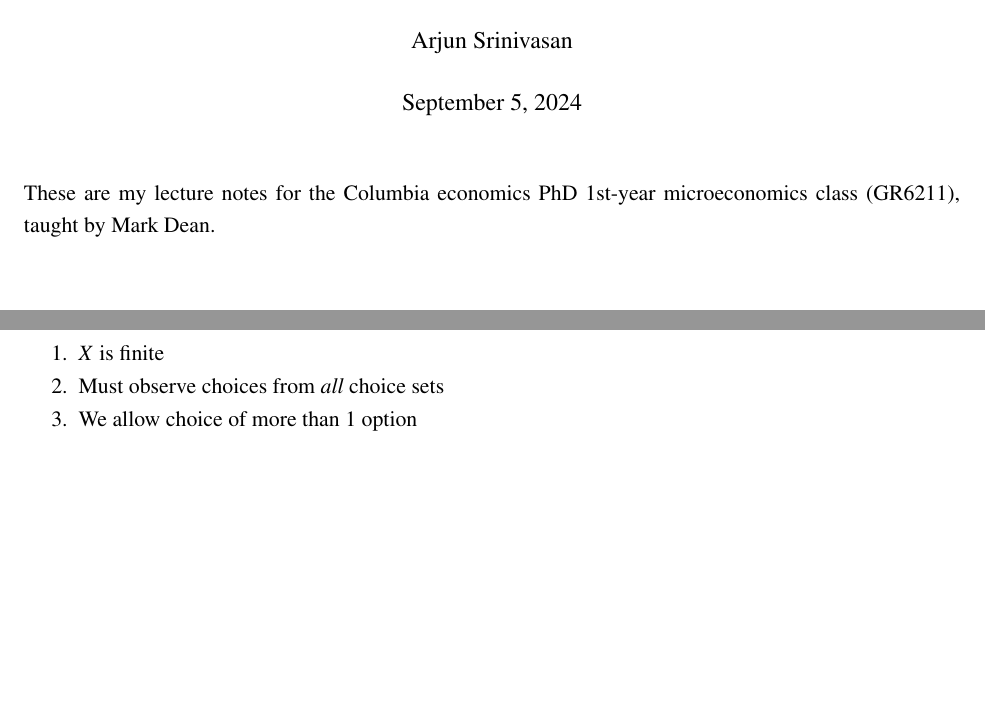
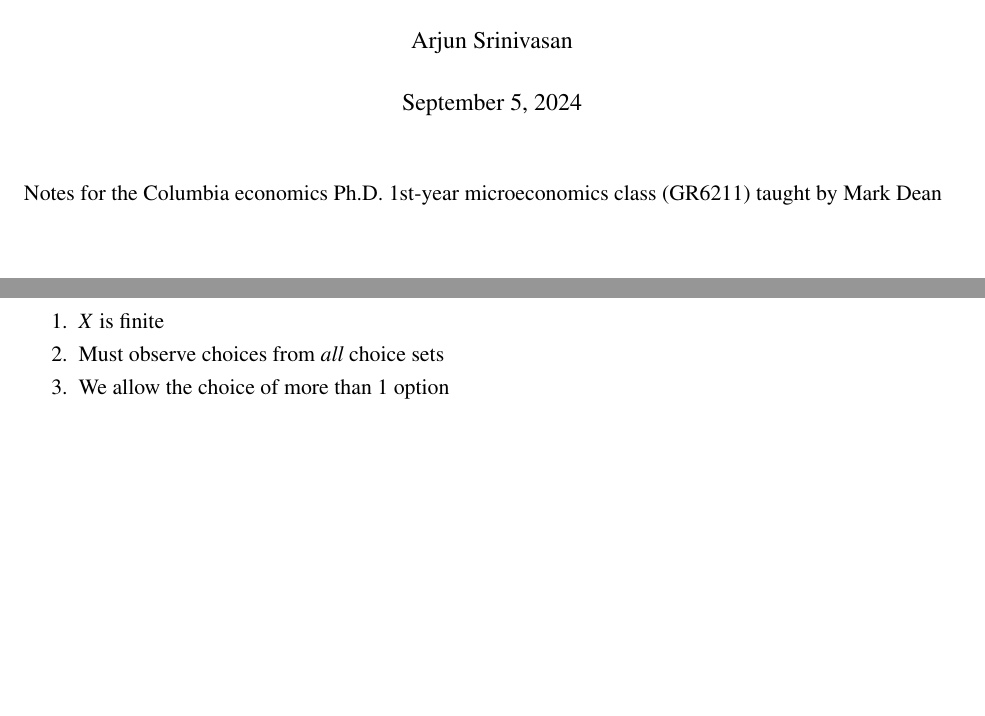
Before and after one commit to arjunsrini/micro, a LaTeX document (main.tex): two parts of pages 1 and 3 of 4, joined at a grey line, cut so that both start at the same text, the shorter picture padded with empty space. Compiled offline with pdfLaTeX.

Commit message:
Small edits

```diff
--- a/main.tex
+++ b/main.tex
@@ -114,7 +114,7 @@
 
 % \section{Overview\label{sec:Overview}}
 
-These are my lecture notes for the Columbia economics PhD 1st-year microeconomics class (GR6211), taught by Mark Dean.
+Notes for the Columbia economics Ph.D. 1st-year microeconomics class (GR6211) taught by Mark Dean
 
 \newpage{}
 
@@ -155,7 +155,7 @@ There are three issues with this data:
 \begin{enumerate}
     \item $X$ is finite
     \item Must observe choices from \emph{all} choice sets
-    \item We allow choice of more than 1 option
+    \item We allow the choice of more than 1 option
 \end{enumerate}
 
 \section{Demand Functions\label{sec:Demand}}
```
